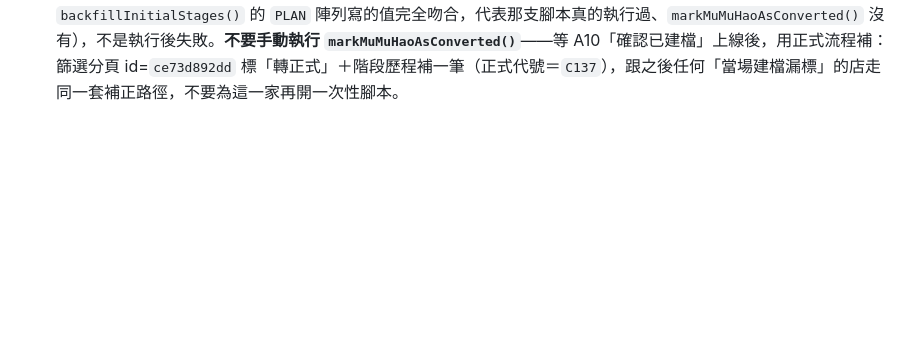
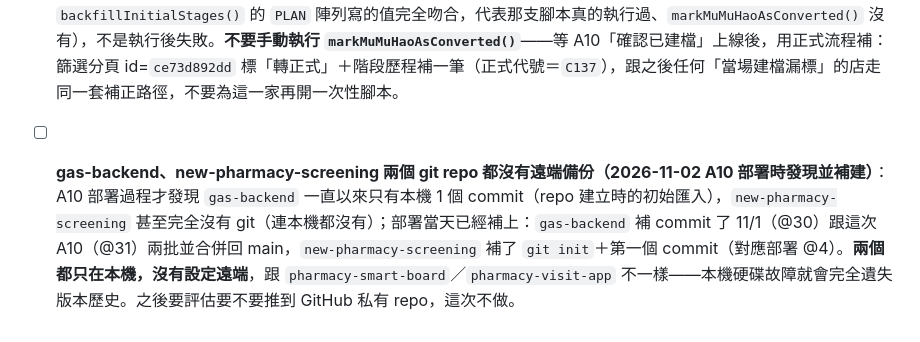
Before and after one commit to bh06211301/pharmacy-smart-board, a Markdown page: docs/SPEC.md, the part around the change. Rendered like a GitHub page; blank space fills up the shorter version.

```diff
--- a/docs/SPEC.md
+++ b/docs/SPEC.md
@@ -552,3 +552,4 @@ SmartRoute ｜ 今天・本週・本月・客戶[46]・新店開發[5] ｜ 管
 - [ ] **客戶資料表店名有重複「藥局」二字（2026-11-01 發現）**：目前至少「拉菈中西藥局 藥局」「恩溢藥局(宏恩連鎖藥局)藥局」兩筆店名尾端重複了「藥局」，使用者會自己找時間去 AppSheet 改，不用程式處理。
 - [ ] **放棄後沒有恢復路徑（2026-11-02 A10 設計時提出）**：`new-pharmacy-screening/apps-script/Code.gs` 的 `computeNextStage_()` 裡「放棄」是終止態，目前沒有任何 `stageAction` 能把已經放棄的店拉回開發中階段（想重新開發只能手動改 Sheet）。之後要不要做一個「恢復」動作（例如拉回原本放棄前的階段，階段歷程可以查到），還沒決定，先記錄待辦，這次不做。
 - [ ] **木木好藥局（C137）篩選分頁卡在「初訪後」待補正（2026-11-02 查明原因）**：查過 `new-pharmacy-screening/apps-script/Code.gs` 的 `markMuMuHaoAsConverted()`——這支一次性腳本寫好後從未被執行過（用現有階段推進邏輯回推：沒有任何程式路徑能把已經是「轉正式」的階段改回「初訪後」，而目前實測值是「初訪後」/2026-10-25，跟 `backfillInitialStages()` 的 `PLAN` 陣列寫的值完全吻合，代表那支腳本真的執行過、`markMuMuHaoAsConverted()` 沒有），不是執行後失敗。**不要手動執行 `markMuMuHaoAsConverted()`**——等 A10「確認已建檔」上線後，用正式流程補：篩選分頁 id=`ce73d892dd` 標「轉正式」＋階段歷程補一筆（正式代號＝`C137`），跟之後任何「當場建檔漏標」的店走同一套補正路徑，不要為這一家再開一次性腳本。
+- [ ] **gas-backend、new-pharmacy-screening 兩個 git repo 都沒有遠端備份（2026-11-02 A10 部署時發現並補建）**：A10 部署過程才發現 `gas-backend` 一直以來只有本機 1 個 commit（repo 建立時的初始匯入），`new-pharmacy-screening` 甚至完全沒有 git（連本機都沒有）；部署當天已經補上：`gas-backend` 補 commit 了 11/1（@30）跟這次 A10（@31）兩批並合併回 main，`new-pharmacy-screening` 補了 `git init`＋第一個 commit（對應部署 @4）。**兩個都只在本機，沒有設定遠端**，跟 `pharmacy-smart-board`／`pharmacy-visit-app` 不一樣——本機硬碟故障就會完全遺失版本歷史。之後要評估要不要推到 GitHub 私有 repo，這次不做。
```
Also changed, not shown: docs/DEPLOY-A10-funnel.md (+10 -0 lines).
